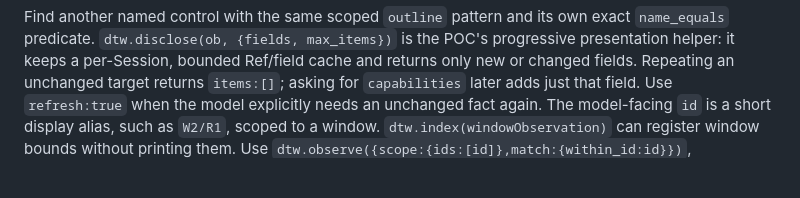
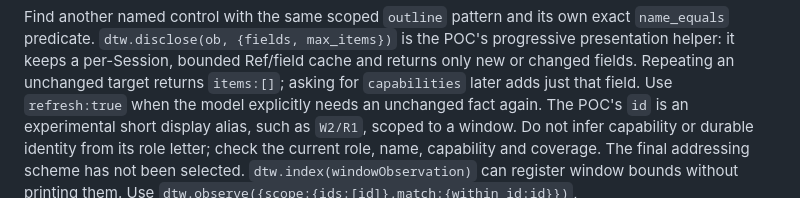
Before and after one commit to caelis-labs/desktop-world, a Markdown page: poc/native-go-runtime/SKILL.md, the part around the change. Rendered like a GitHub page; blank space fills up the shorter version.

```diff
--- a/poc/native-go-runtime/SKILL.md
+++ b/poc/native-go-runtime/SKILL.md
@@ -94,8 +94,10 @@ the POC's progressive presentation helper: it keeps a per-Session, bounded
 Ref/field cache and returns only new or changed fields. Repeating an unchanged
 target returns `items:[]`; asking for `capabilities` later adds just that field.
 Use `refresh:true` when the model explicitly needs an unchanged fact again.
-The model-facing `id` is a short display alias, such as `W2/R1`, scoped to a
-window. `dtw.index(windowObservation)` can register window bounds without
+The POC's `id` is an experimental short display alias, such as `W2/R1`, scoped to a
+window. Do not infer capability or durable identity from its role letter;
+check the current role, name, capability and coverage. The final addressing
+scheme has not been selected. `dtw.index(windowObservation)` can register window bounds without
 printing them. Use `dtw.observe({scope:{ids:[id]},match:{within_id:id}})`,
 `dtw.read({target_id:id})`,
 `dtw.capture({kind:'window_content',target_id:windowId})`, and
```
Also changed, not shown: poc/native-go-runtime/ADDRESSING_POC.md (+35 -4 lines), poc/native-go-runtime/RESULTS.md (+3 -1 lines).
